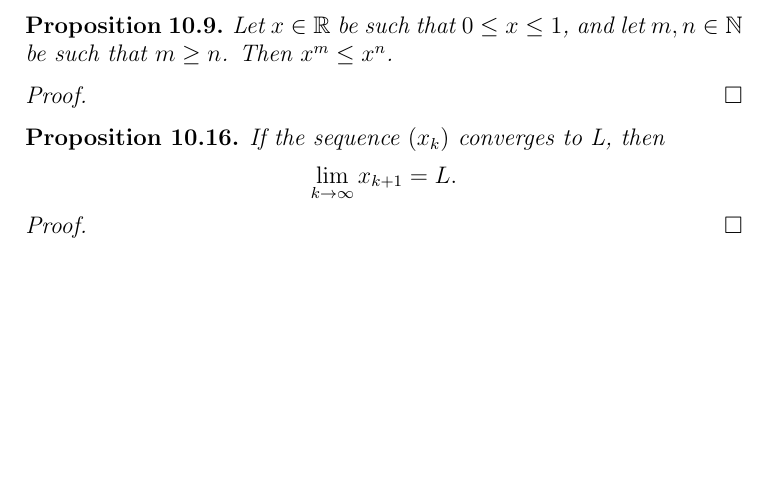
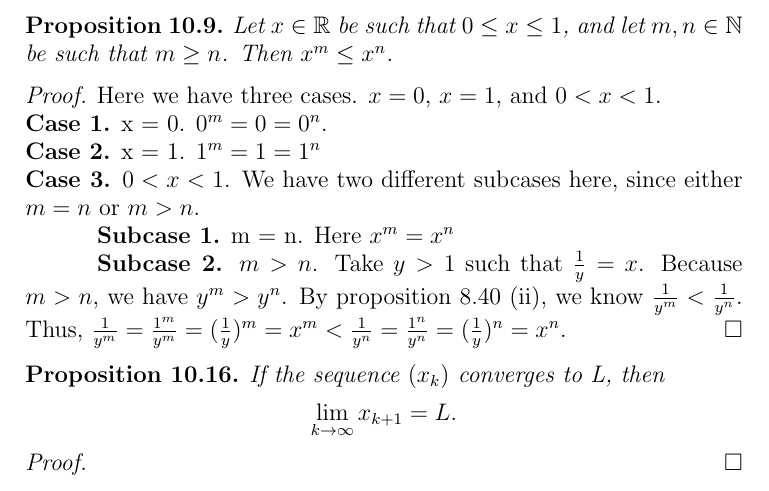
Before and after one commit to leandro19/Math-330, a LaTeX problem sheet (assignment11/LatexTemplate.tex): part of the page, cut so that both start at the same text, the shorter picture padded with empty space. Compiled offline with pdfLaTeX.

Commit message:
prop 10.9 complete

```diff
--- a/assignment11/LatexTemplate.tex
+++ b/assignment11/LatexTemplate.tex
@@ -45,6 +45,12 @@
 \end{prop10.9}
 
 \begin{proof}
+	Here we have three cases. $x = 0$, $x = 1$, and $0 < x < 1$.
+	\\\textbf{Case 1.} x = 0. $0^m = 0 = 0^n$.
+	\\\textbf{Case 2.} x = 1. $1^m = 1 = 1^n$
+	\\\textbf{Case 3.} $0 < x < 1$. We have two different subcases here, since either $m = n$ or $m > n$.
+	\\\indent\textbf{Subcase 1.}  m = n. Here $x^m = x^n$
+	\\\indent\textbf{Subcase 2.} $m > n$. Take $y > 1$ such that $\frac{1}{y} = x$. Because $m > n$, we have $y^m > y^n$. By proposition 8.40 (ii), we know $\frac{1}{y^m} < \frac{1}{y^n}$. Thus, $\frac{1}{y^m} = \frac{1^m}{y^m} = (\frac{1}{y})^m = x^m < \frac{1}{y^n} = \frac{1^n}{y^n} = (\frac{1}{y})^n = x^n$.
 \end{proof}
 
 \newtheorem*{prop10.16}{Proposition 10.16}
```
Also changed, not shown: assignment11/LatexTemplate.pdf, 3 other files.
